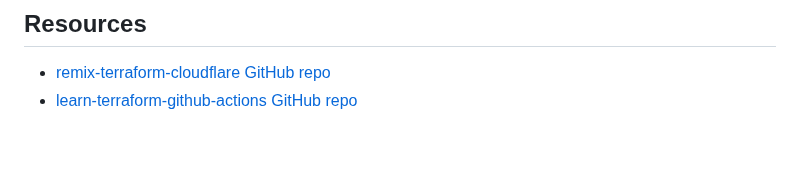
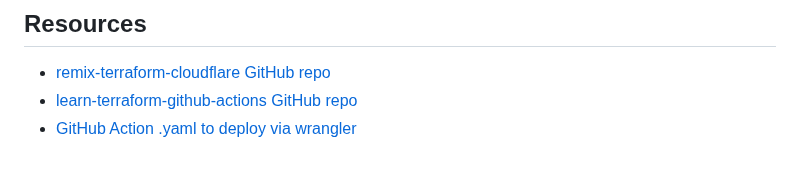
Before and after one commit to andrelandgraf/andrelandgraf, a Markdown page: contents/articles/2024-03-03_remix-with-terraform-on-cloudflare.md, the part around the change. Drawn GitHub-style.

Commit message:
add another resource

```diff
--- a/contents/articles/2024-03-03_remix-with-terraform-on-cloudflare.md
+++ b/contents/articles/2024-03-03_remix-with-terraform-on-cloudflare.md
@@ -263,3 +263,4 @@ Overall, I am very happy with this setup. You can see my Aproxima Terraform conf
 
 - [remix-terraform-cloudflare GitHub repo](https://github.com/andrelandgraf/remix-terraform-cloudflare)
 - [learn-terraform-github-actions GitHub repo](https://github.com/hashicorp-education/learn-terraform-github-actions/blob/main/.github/workflows/terraform-apply.yml)
+- [GitHub Action .yaml to deploy via wrangler](https://github.com/andrelandgraf/remix-terraform-cloudflare/blob/f68efe9c7a54d2c0eeaeb3f4ef8295f9925be48e/.github/workflows/release.yaml)
```
